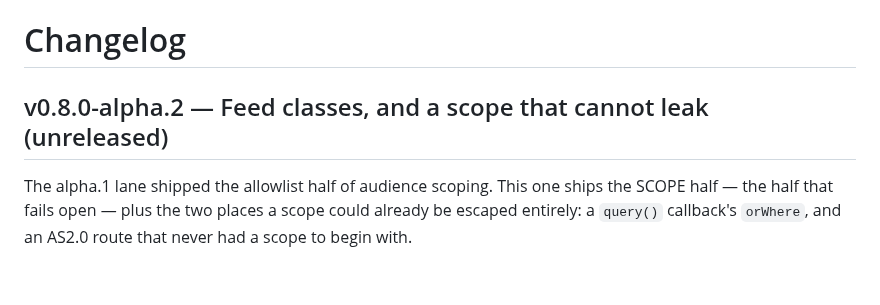
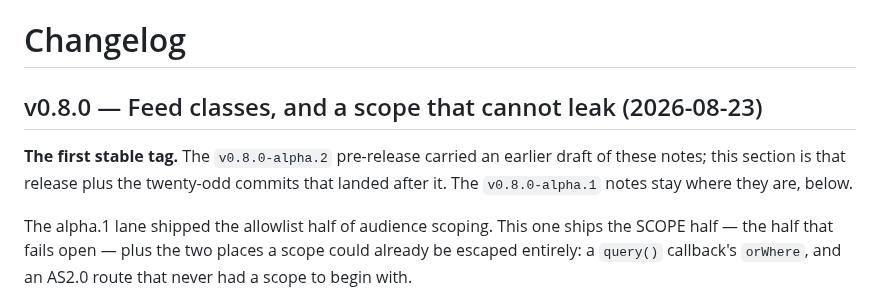
Before and after one commit to storyfeed/storyfeed, a Markdown page: CHANGELOG.md, the part around the change. Drawn GitHub-style; blank space fills up the shorter version.

Commit message:
CHANGELOG: v0.8.0, the first stable tag
Owner ruling (interview, 2026-08-23): tag v0.8.0 rather than v0.7.0, accepting
the alpha-ordering finding — a stable v0.7.0 would sit below two existing 0.8
alphas, and `^0.7` would have resolved the commercial adapter to a core with no
Feed classes, no named feeds and no orWhere fix. Decision 6 on todo 93, closed.

Heading only, plus three lines of context: the section was titled
v0.8.0-alpha.2 and marked unreleased. It is now v0.8.0, dated, and says what it
is — that alpha.2 carried an earlier draft of these notes and this is that
release plus the commits that landed after it.

The historic `v0.7 — authoring DX (released as part of v0.8.0-alpha.1)` section
is deliberately NOT retitled. It records what actually shipped and when;
renaming it to match the new tag would make the file lie about its own history
to tidy up a number.

Claude-Session: https://claude.ai/code/session_0118zmeoNVmy55nVDa8ah2PP

```diff
--- a/CHANGELOG.md
+++ b/CHANGELOG.md
@@ -1,6 +1,10 @@
 # Changelog
 
-## v0.8.0-alpha.2 — Feed classes, and a scope that cannot leak (unreleased)
+## v0.8.0 — Feed classes, and a scope that cannot leak (2026-08-23)
+
+**The first stable tag.** The `v0.8.0-alpha.2` pre-release carried an earlier
+draft of these notes; this section is that release plus the twenty-odd commits
+that landed after it. The `v0.8.0-alpha.1` notes stay where they are, below.
 
 The alpha.1 lane shipped the allowlist half of audience scoping. This one ships
 the SCOPE half — the half that fails open — plus the two places a scope could
```
